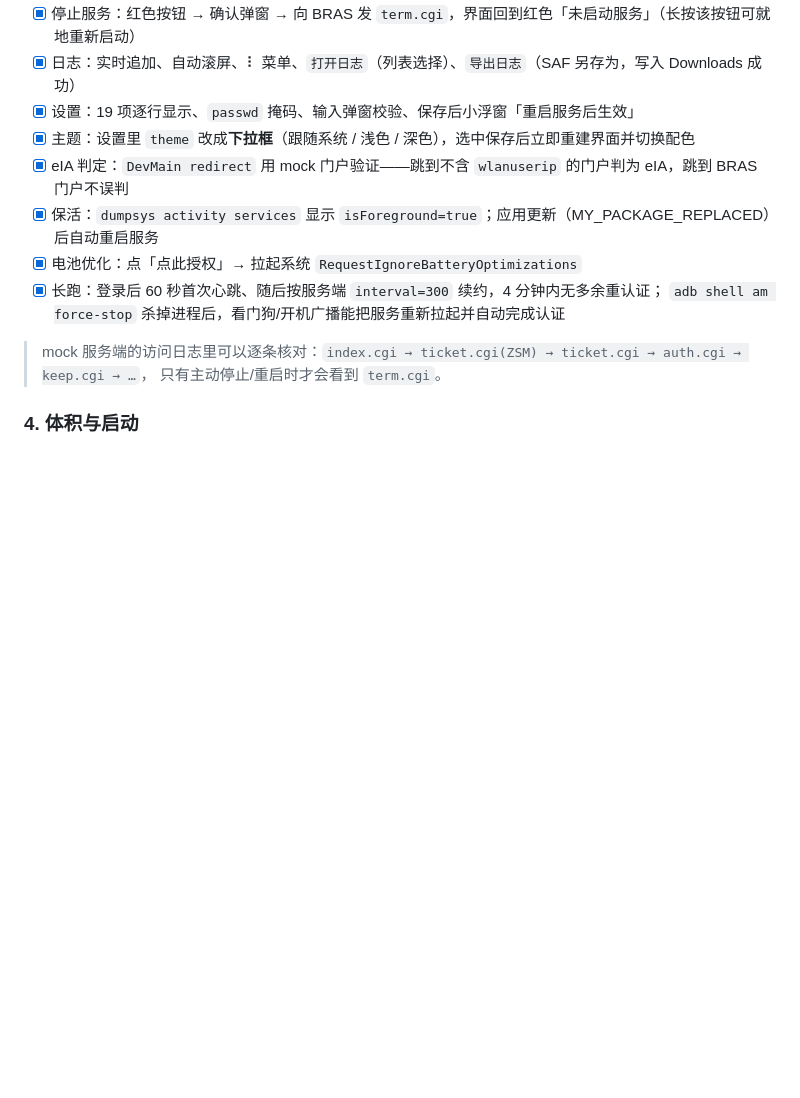
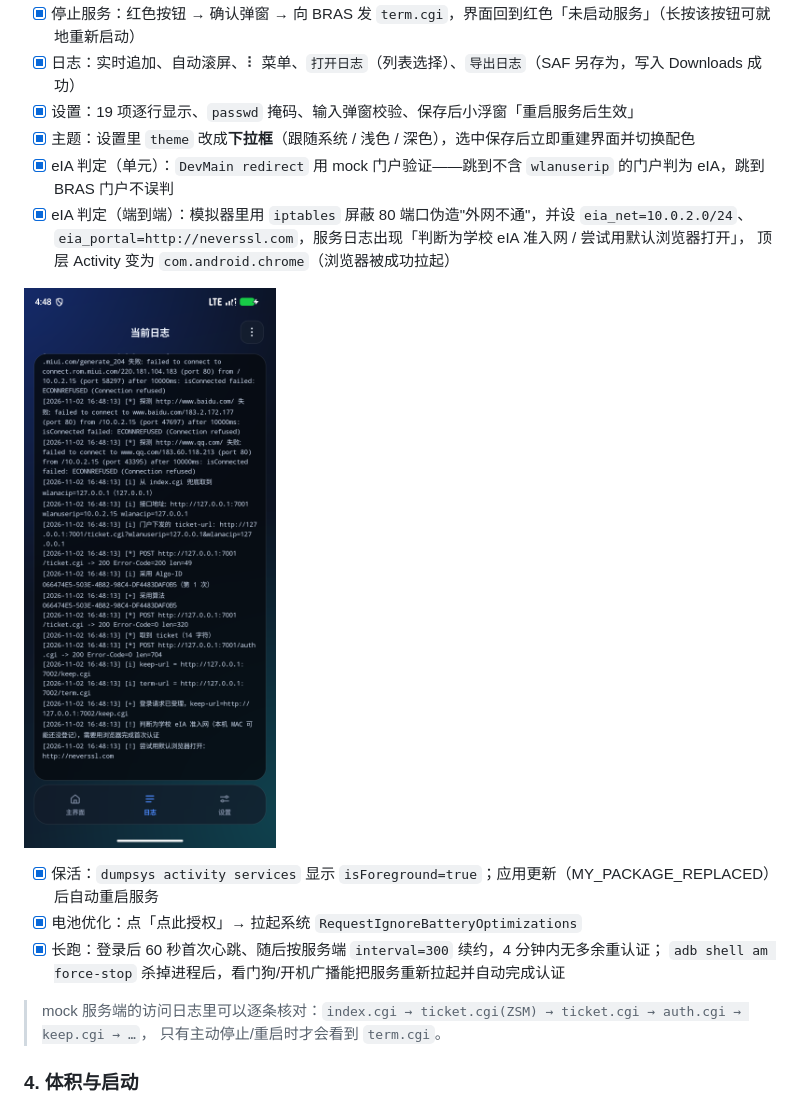
Before and after one commit to Hoshi0008/ESurfingClientAndroid, a Markdown page: README.md, the part around the change. Rendered like a GitHub page; pictures changed too: docs/shots/eia-log.png (added); blank space fills up the shorter version.

Commit message:
docs: 补充 eIA 判定的端到端验证记录与日志截图

```diff
--- a/README.md
+++ b/README.md
@@ -193,7 +193,12 @@ adb reverse tcp:7001 tcp:7001 && adb reverse tcp:7002 tcp:7002
 - [x] 日志：实时追加、自动滚屏、⠇ 菜单、`打开日志`（列表选择）、`导出日志`（SAF 另存为，写入 Downloads 成功）
 - [x] 设置：19 项逐行显示、`passwd` 掩码、输入弹窗校验、保存后小浮窗「重启服务后生效」
 - [x] 主题：设置里 `theme` 改成**下拉框**（跟随系统 / 浅色 / 深色），选中保存后立即重建界面并切换配色
-- [x] eIA 判定：`DevMain redirect` 用 mock 门户验证——跳到不含 `wlanuserip` 的门户判为 eIA，跳到 BRAS 门户不误判
+- [x] eIA 判定（单元）：`DevMain redirect` 用 mock 门户验证——跳到不含 `wlanuserip` 的门户判为 eIA，跳到 BRAS 门户不误判
+- [x] eIA 判定（端到端）：模拟器里用 `iptables` 屏蔽 80 端口伪造"外网不通"，并设 `eia_net=10.0.2.0/24`、
+      `eia_portal=http://neverssl.com`，服务日志出现「判断为学校 eIA 准入网 / 尝试用默认浏览器打开」，
+      顶层 Activity 变为 `com.android.chrome`（浏览器被成功拉起）
+
+![eIA 判定](docs/shots/eia-log.png)
 - [x] 保活：`dumpsys activity services` 显示 `isForeground=true`；应用更新（MY_PACKAGE_REPLACED）后自动重启服务
 - [x] 电池优化：点「点此授权」→ 拉起系统 `RequestIgnoreBatteryOptimizations`
 - [x] 长跑：登录后 60 秒首次心跳、随后按服务端 `interval=300` 续约，4 分钟内无多余重认证；
```
Also changed, not shown: docs/shots/eia-browser.png (added).
